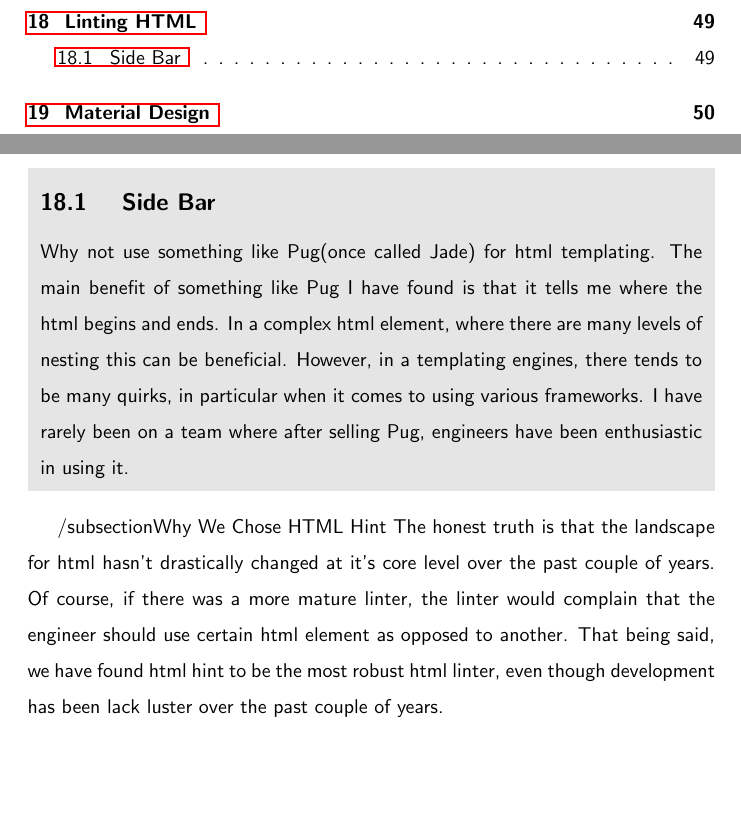
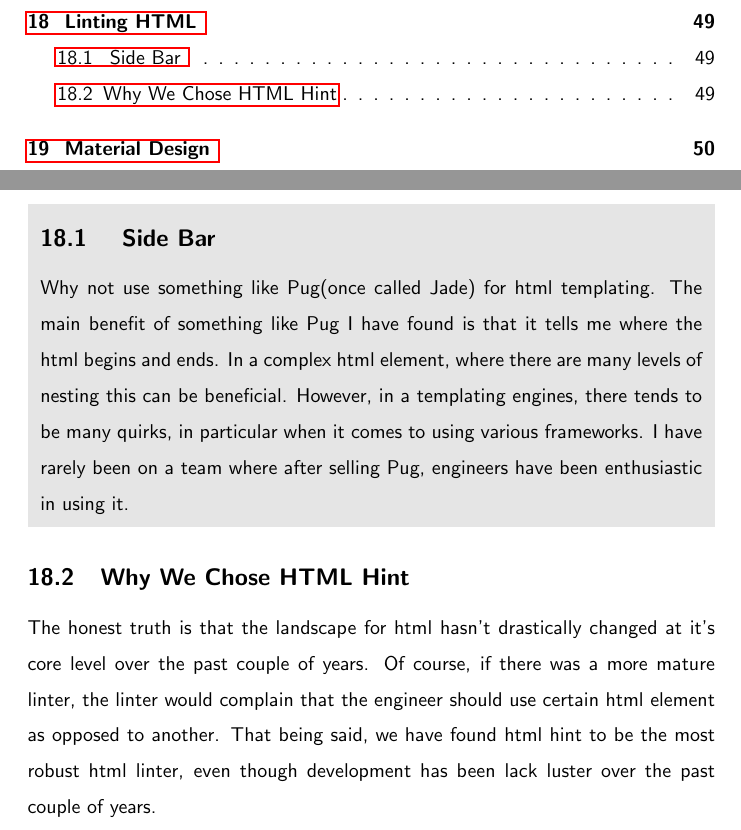
Before and after one commit to razroo/angular-content, a LaTeX document (main.tex, which reads linting/linting-html/linting-html.tex): two parts of pages 4 and 49 of 145, joined at a grey line, cut so that both start at the same text, the shorter picture padded with empty space. Compiled offline with pdfLaTeX.

Commit message:
Update the linting html section, so that it is a subsection.

```diff
--- a/linting/linting-html/linting-html.tex
+++ b/linting/linting-html/linting-html.tex
@@ -19,7 +19,7 @@ rarely been on a team where after selling Pug, engineers have been enthusiastic
 in using it.
 }
 
-/subsection{Why We Chose HTML Hint}
+\subsection{Why We Chose HTML Hint}
 The honest truth is that the landscape for html hasn't drastically changed at
 it's core level over the past couple of years. Of course, if there was a more
 mature linter, the linter would complain that the engineer should use certain
```
